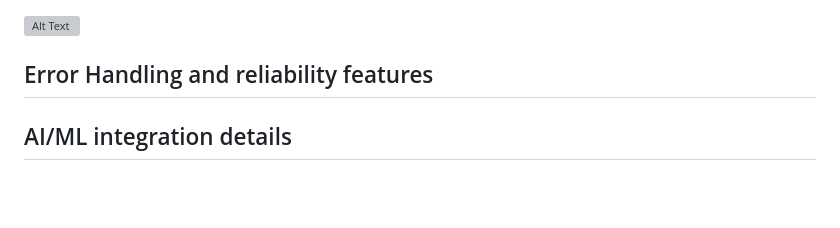
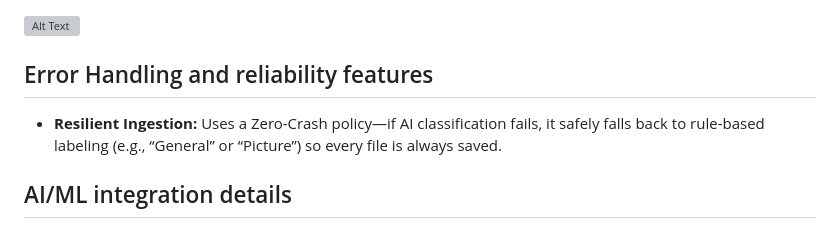
Before and after one commit to vaibhavi466/Insightz, a Markdown page: README.md, the part around the change. Rendered like a GitHub page; blank space fills up the shorter version; grey boxes are pictures that could not be loaded.

```diff
--- a/README.md
+++ b/README.md
@@ -65,6 +65,8 @@ pypdf
 
 
 ## Error Handling and reliability features
+* **Resilient Ingestion:** Uses a Zero-Crash policy—if AI classification fails, it safely falls back to rule-based labeling (e.g., “General” or “Picture”) so every file is always saved.
+
 
 ## AI/ML integration details
 * RAG Pipeline: Chunking → Embeddings (text-embedding-004) → FAISS for semantic search.
```
